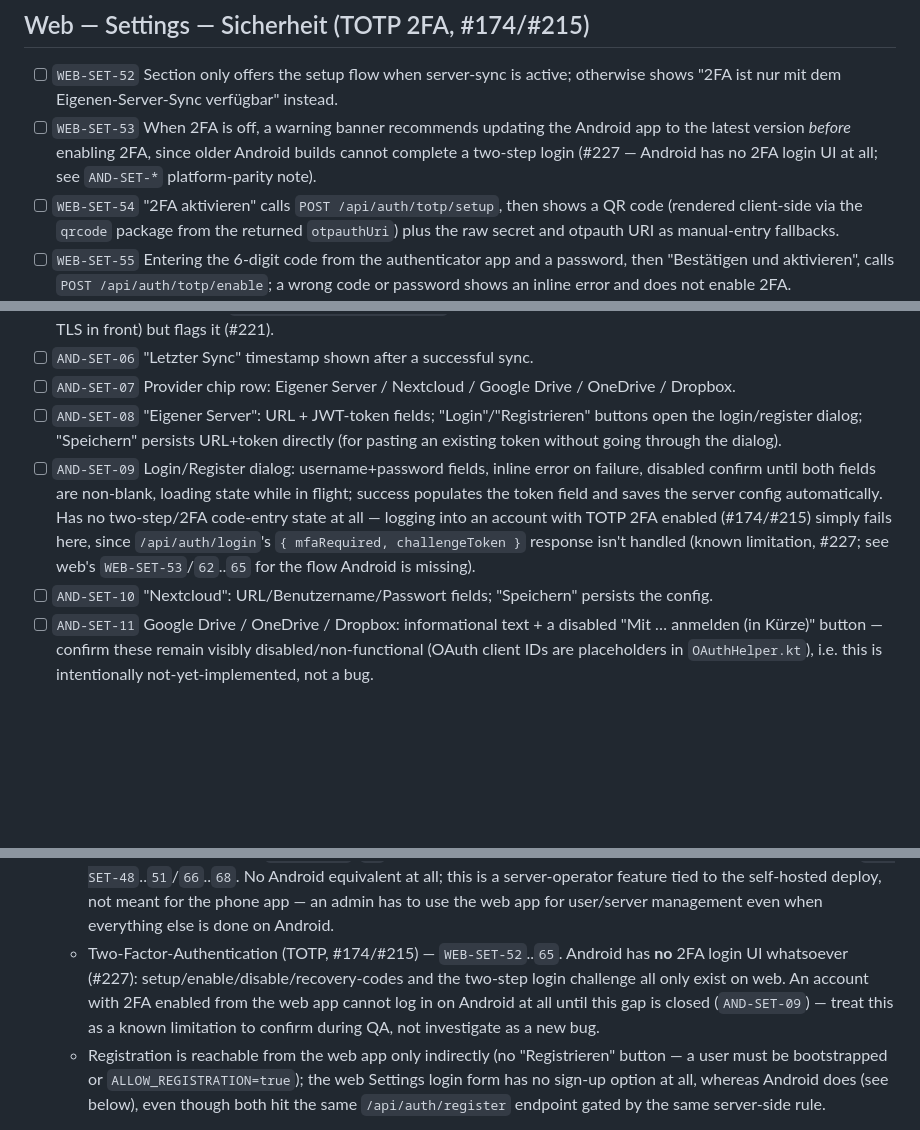
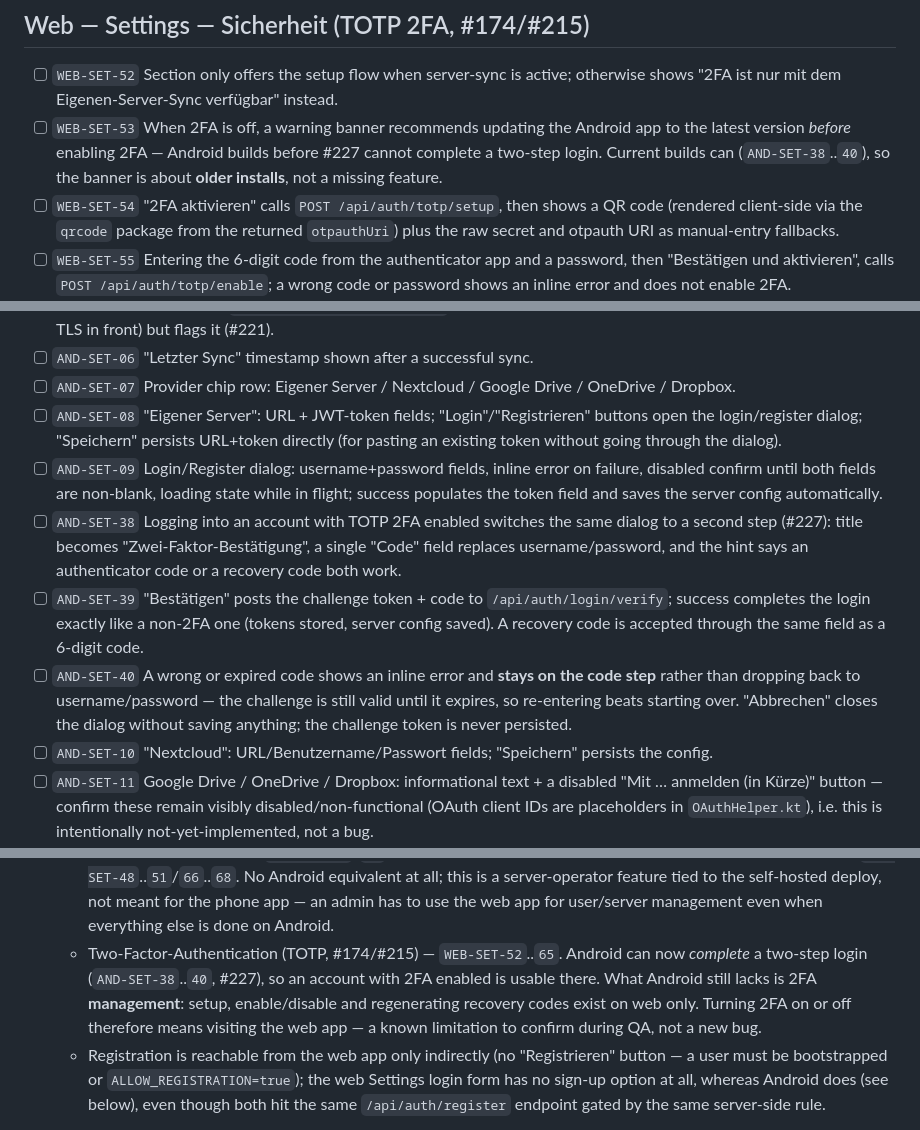
Before and after one commit to Mozra-the-great/nagellacke, a Markdown page: docs/FEATURES.md, 3 parts joined by grey strips. Rendered like a GitHub page; blank space fills up the shorter version.

Commit message:
docs: add the feature inventory / manual-QA checklist
An exhaustive list of every user-facing feature in the web and Android apps,
with stable IDs, as the master plan for manual QA passes. It existed only as
an untracked local file; this puts it under version control where it can be
reviewed and kept current.

275 -> 324 rows, covering the 17 PRs merged since it was written: the admin
page, TOTP 2FA on both platforms, the error boundary, the finish-migration
notice, the shortened Android nav labels, and the Android AI-settings role
gate. Finish-related rows were reworded throughout for multi-select.

Auditing it against the code is what turned up #243 - the file documented an
AI-settings flow the Android app still offered but the server had started
refusing.

Replaces #246, whose branch never triggered the required claude-review check
despite several attempts; every other PR today ran it normally.

```diff
--- a/docs/FEATURES.md
+++ b/docs/FEATURES.md
@@ -235,7 +235,7 @@ disappears entirely (`role === 'user'`, whose `POST /api/ai/settings` now 403s s
 ## Web — Settings — Sicherheit (TOTP 2FA, #174/#215)
 
 - [ ] `WEB-SET-52` Section only offers the setup flow when server-sync is active; otherwise shows "2FA ist nur mit dem Eigenen-Server-Sync verfügbar" instead.
-- [ ] `WEB-SET-53` When 2FA is off, a warning banner recommends updating the Android app to the latest version *before* enabling 2FA, since older Android builds cannot complete a two-step login (#227 — Android has no 2FA login UI at all; see `AND-SET-*` platform-parity note).
+- [ ] `WEB-SET-53` When 2FA is off, a warning banner recommends updating the Android app to the latest version *before* enabling 2FA — Android builds before #227 cannot complete a two-step login. Current builds can (`AND-SET-38`..`40`), so the banner is about **older installs**, not a missing feature.
 - [ ] `WEB-SET-54` "2FA aktivieren" calls `POST /api/auth/totp/setup`, then shows a QR code (rendered client-side via the `qrcode` package from the returned `otpauthUri`) plus the raw secret and otpauth URI as manual-entry fallbacks.
 - [ ] `WEB-SET-55` Entering the 6-digit code from the authenticator app and a password, then "Bestätigen und aktivieren", calls `POST /api/auth/totp/enable`; a wrong code or password shows an inline error and does not enable 2FA.
 - [ ] `WEB-SET-56` A successful enable reveals a one-time "Wiederherstellungscodes" panel (10 codes in a 2-column monospace grid) with "Kopieren" (clipboard) and "Verstanden" (dismiss) — the codes are never shown again after dismissal.
@@ -409,7 +409,10 @@ its pre-#173 behavior.
 - [ ] `AND-SET-06` "Letzter Sync" timestamp shown after a successful sync.
 - [ ] `AND-SET-07` Provider chip row: Eigener Server / Nextcloud / Google Drive / OneDrive / Dropbox.
 - [ ] `AND-SET-08` "Eigener Server": URL + JWT-token fields; "Login"/"Registrieren" buttons open the login/register dialog; "Speichern" persists URL+token directly (for pasting an existing token without going through the dialog).
-- [ ] `AND-SET-09` Login/Register dialog: username+password fields, inline error on failure, disabled confirm until both fields are non-blank, loading state while in flight; success populates the token field and saves the server config automatically. Has no two-step/2FA code-entry state at all — logging into an account with TOTP 2FA enabled (#174/#215) simply fails here, since `/api/auth/login`'s `{ mfaRequired, challengeToken }` response isn't handled (known limitation, #227; see web's `WEB-SET-53`/`62`..`65` for the flow Android is missing).
+- [ ] `AND-SET-09` Login/Register dialog: username+password fields, inline error on failure, disabled confirm until both fields are non-blank, loading state while in flight; success populates the token field and saves the server config automatically.
+- [ ] `AND-SET-38` Logging into an account with TOTP 2FA enabled switches the same dialog to a second step (#227): title becomes "Zwei-Faktor-Bestätigung", a single "Code" field replaces username/password, and the hint says an authenticator code or a recovery code both work.
+- [ ] `AND-SET-39` "Bestätigen" posts the challenge token + code to `/api/auth/login/verify`; success completes the login exactly like a non-2FA one (tokens stored, server config saved). A recovery code is accepted through the same field as a 6-digit code.
+- [ ] `AND-SET-40` A wrong or expired code shows an inline error and **stays on the code step** rather than dropping back to username/password — the challenge is still valid until it expires, so re-entering beats starting over. "Abbrechen" closes the dialog without saving anything; the challenge token is never persisted.
 - [ ] `AND-SET-10` "Nextcloud": URL/Benutzername/Passwort fields; "Speichern" persists the config.
 - [ ] `AND-SET-11` Google Drive / OneDrive / Dropbox: informational text + a disabled "Mit … anmelden (in Kürze)" button — confirm these remain visibly disabled/non-functional (OAuth client IDs are placeholders in `OAuthHelper.kt`), i.e. this is intentionally not-yet-implemented, not a bug.
 - [ ] `AND-SET-12` "Jetzt syncen" button (shown once a provider is configured) triggers a manual sync, shows a spinner + "Synchronisiere…" while running, disabled during sync.
@@ -467,11 +470,11 @@ boundaries and as a backlog of intentional/unintentional gaps:
     equivalent at all; this is a server-operator feature tied to the self-hosted deploy, not
     meant for the phone app — an admin has to use the web app for user/server management even
     when everything else is done on Android.
-  - Two-Factor-Authentication (TOTP, #174/#215) — `WEB-SET-52`..`65`. Android has **no** 2FA
-    login UI whatsoever (#227): setup/enable/disable/recovery-codes and the two-step login
-    challenge all only exist on web. An account with 2FA enabled from the web app cannot log in
-    on Android at all until this gap is closed (`AND-SET-09`) — treat this as a known limitation
-    to confirm during QA, not investigate as a new bug.
+  - Two-Factor-Authentication (TOTP, #174/#215) — `WEB-SET-52`..`65`. Android can now *complete*
+    a two-step login (`AND-SET-38`..`40`, #227), so an account with 2FA enabled is usable there.
+    What Android still lacks is 2FA **management**: setup, enable/disable and regenerating
+    recovery codes exist on web only. Turning 2FA on or off therefore means visiting the web app
+    — a known limitation to confirm during QA, not a new bug.
   - Registration is reachable from the web app only indirectly (no "Registrieren" button — a user
     must be bootstrapped or `ALLOW_REGISTRATION=true`); the web Settings login form has no sign-up
     option at all, whereas Android does (see below), even though both hit the same
```
